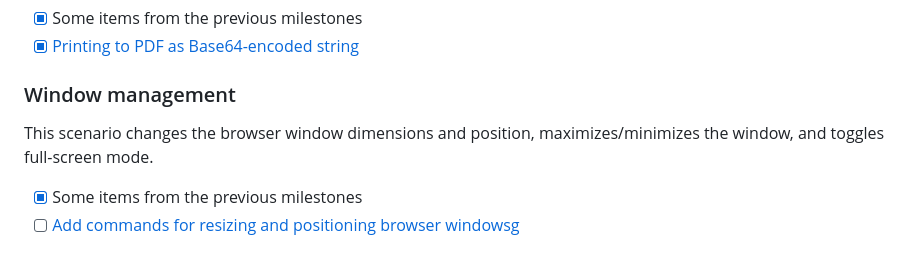
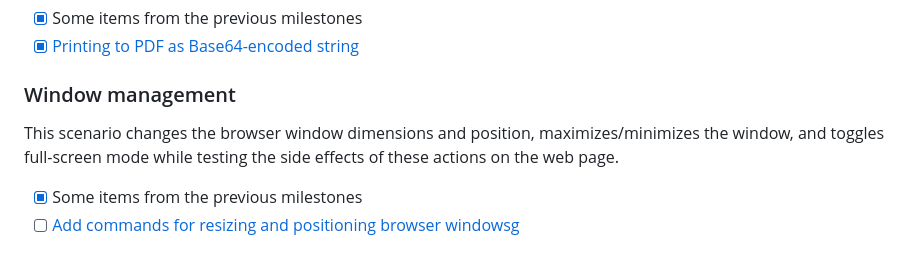
Before and after one commit to w3c/webdriver-bidi, a Markdown page: roadmap.md, the part around the change. GitHub-like rendering.

```diff
--- a/roadmap.md
+++ b/roadmap.md
@@ -93,7 +93,7 @@ This scenario loads a web page and prints it as a PDF. In spec terms, this invol
 
 ### Window management
 
-This scenario changes the browser window dimensions and position, maximizes/minimizes the window, and toggles full-screen mode.
+This scenario changes the browser window dimensions and position, maximizes/minimizes the window, and toggles full-screen mode while testing the side effects of these actions on the web page.
 
 - [x] Some items from the previous milestones
 - [ ] [Add commands for resizing and positioning browser windowsg](https://github.com/w3c/webdriver-bidi/issues/398)
```
